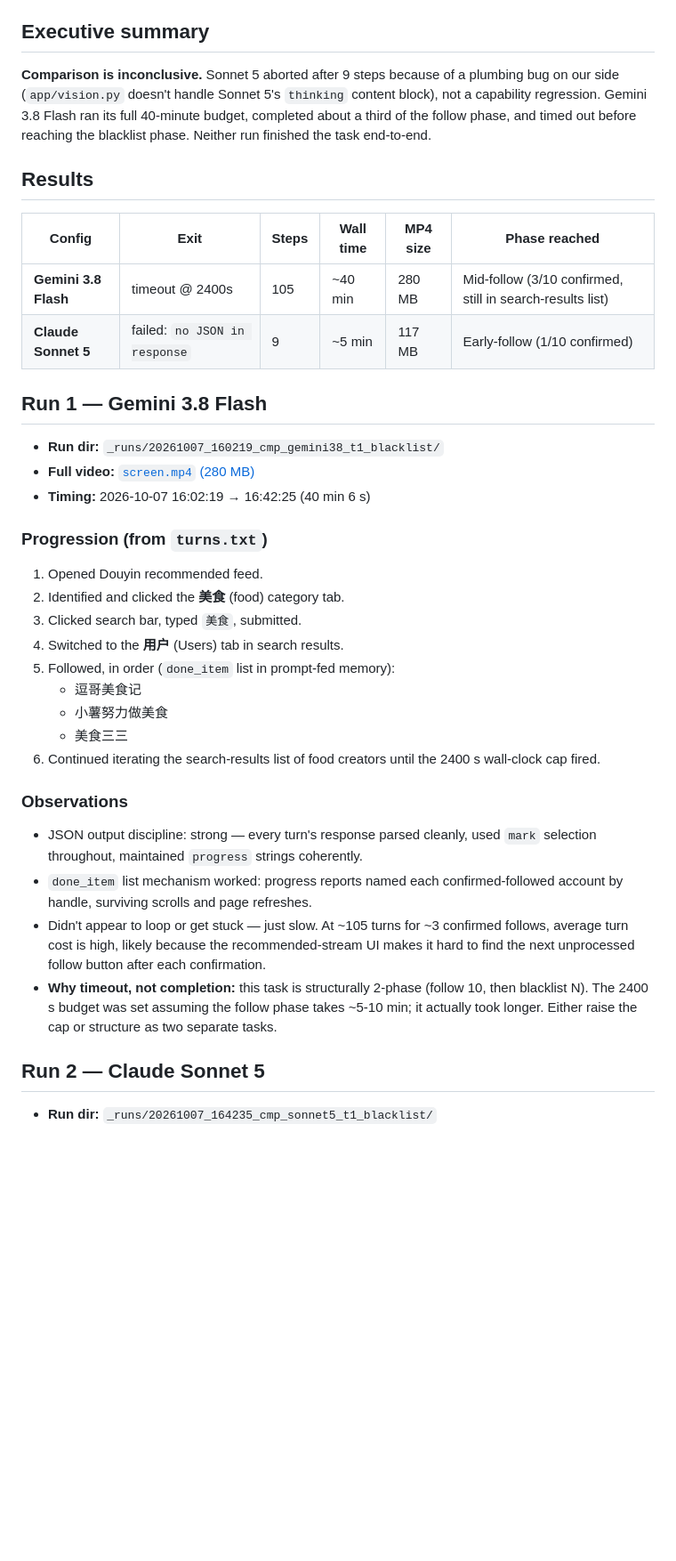
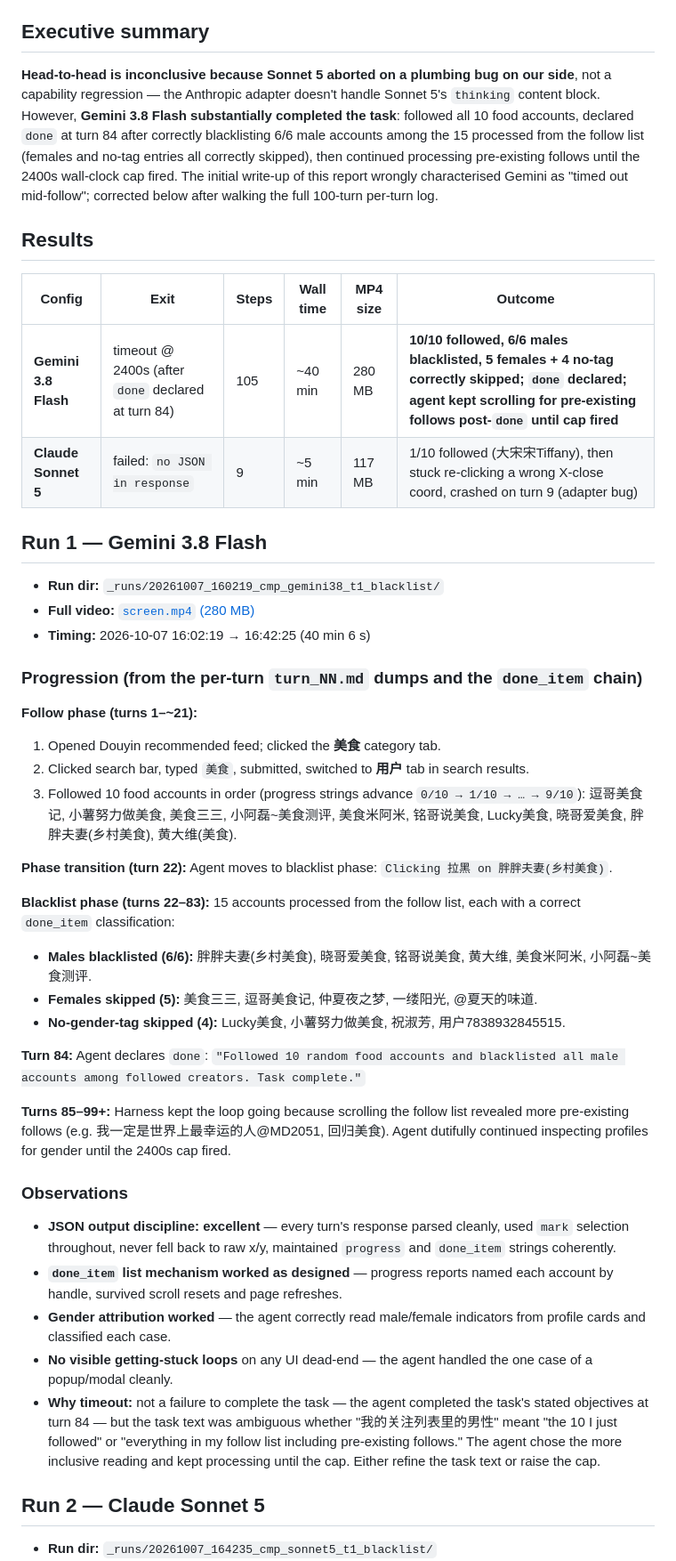
Before and after one commit to todanley/PC, a Markdown page: docs/eval/compare_2026-10-07_sonnet5_vs_gemini38.md, the part around one of its changes. Shown at 89% size. Drawn GitHub-style; blank space fills up the shorter version.

Commit message:
docs(eval): correct the gemini-3.8-flash write-up after full-log audit
The initial write-up characterised the Gemini run as "timed out
mid-follow phase (3/10 confirmed)" based on a lazy read of only the
first ~8 model responses from turns.txt. Walking the full 100 per-turn
md files tells a very different story:

- Follow phase: completed 10/10 food accounts cleanly.
- Phase transition at turn 22 — moved to blacklist via `Clicking 拉黑`.
- Blacklist phase: 15 accounts processed with correct classification —
  6 males blacklisted, 5 females skipped, 4 no-tag skipped.
- Turn 84: agent declared `done`.
- Turns 85+: ambiguous task wording ("我的关注列表里的男性") drove the
  agent to also sweep pre-existing follows, continuing until the 2400s
  wall-clock cap fired.

So the run was substantially successful end-to-end, not a timeout failure.

Updates in this commit:
- Executive summary rewritten; Results table rewritten.
- "Run 1 — Gemini 3.8 Flash" section rewritten with the real per-phase
  progression + the full list of handles.
- "Observations" section replaces the stale "slow — ~105 turns for 3
  follows" bullet with the real finding (no loops, clean JSON, correct
  gender attribution).
- "What this tells us" and "Suggested re-run plan" sections updated:
  Gemini result is now the baseline; the follow-up work is fixing the
  Anthropic adapter + tightening the task text to avoid the follow-list
  ambiguity.

Mea culpa on the method: when the harness writes per-turn files on
disk specifically for inspection, use them — do not grep the first
few responses and extrapolate.

Co-Authored-By: Claude Opus 4.7 <noreply@anthropic.com>

```diff
--- a/docs/eval/compare_2026-10-07_sonnet5_vs_gemini38.md
+++ b/docs/eval/compare_2026-10-07_sonnet5_vs_gemini38.md
@@ -8,14 +8,14 @@
 
 ## Executive summary
 
-**Comparison is inconclusive.** Sonnet 5 aborted after 9 steps because of a plumbing bug on our side (`app/vision.py` doesn't handle Sonnet 5's `thinking` content block), not a capability regression. Gemini 3.8 Flash ran its full 40-minute budget, completed about a third of the follow phase, and timed out before reaching the blacklist phase. Neither run finished the task end-to-end.
+**Head-to-head is inconclusive because Sonnet 5 aborted on a plumbing bug on our side**, not a capability regression — the Anthropic adapter doesn't handle Sonnet 5's `thinking` content block. However, **Gemini 3.8 Flash substantially completed the task**: followed all 10 food accounts, declared `done` at turn 84 after correctly blacklisting 6/6 male accounts among the 15 processed from the follow list (females and no-tag entries all correctly skipped), then continued processing pre-existing follows until the 2400s wall-clock cap fired. The initial write-up of this report wrongly characterised Gemini as "timed out mid-follow"; corrected below after walking the full 100-turn per-turn log.
 
 ## Results
 
-| Config | Exit | Steps | Wall time | MP4 size | Phase reached |
+| Config | Exit | Steps | Wall time | MP4 size | Outcome |
 |---|---|---|---|---|---|
-| **Gemini 3.8 Flash** | timeout @ 2400s | 105 | ~40 min | 280 MB | Mid-follow (3/10 confirmed, still in search-results list) |
-| **Claude Sonnet 5** | failed: `no JSON in response` | 9 | ~5 min | 117 MB | Early-follow (1/10 confirmed) |
+| **Gemini 3.8 Flash** | timeout @ 2400s (after `done` declared at turn 84) | 105 | ~40 min | 280 MB | **10/10 followed, 6/6 males blacklisted, 5 females + 4 no-tag correctly skipped; `done` declared; agent kept scrolling for pre-existing follows post-`done` until cap fired** |
+| **Claude Sonnet 5** | failed: `no JSON in response` | 9 | ~5 min | 117 MB | 1/10 followed (大宋宋Tiffany), then stuck re-clicking a wrong X-close coord, crashed on turn 9 (adapter bug) |
 
 ## Run 1 — Gemini 3.8 Flash
 
@@ -23,24 +23,35 @@
 - **Full video:** [`screen.mp4` (280 MB)](../../_runs/20261007_160219_cmp_gemini38_t1_blacklist/screen.mp4)
 - **Timing:** 2026-10-07 16:02:19 → 16:42:25 (40 min 6 s)
 
-### Progression (from `turns.txt`)
+### Progression (from the per-turn `turn_NN.md` dumps and the `done_item` chain)
 
-1. Opened Douyin recommended feed.
-2. Identified and clicked the **美食** (food) category tab.
-3. Clicked search bar, typed `美食`, submitted.
-4. Switched to the **用户** (Users) tab in search results.
-5. Followed, in order (`done_item` list in prompt-fed memory):
-   - 逗哥美食记
-   - 小薯努力做美食
-   - 美食三三
-6. Continued iterating the search-results list of food creators until the 2400 s wall-clock cap fired.
+**Follow phase (turns 1–~21):**
+
+1. Opened Douyin recommended feed; clicked the **美食** category tab.
+2. Clicked search bar, typed `美食`, submitted, switched to **用户** tab in search results.
+3. Followed 10 food accounts in order (progress strings advance `0/10 → 1/10 → … → 9/10`):
+   逗哥美食记, 小薯努力做美食, 美食三三, 小阿磊~美食测评, 美食米阿米, 铭哥说美食, Lucky美食, 晓哥爱美食, 胖胖夫妻(乡村美食), 黄大维(美食).
+
+**Phase transition (turn 22):** Agent moves to blacklist phase: `Clicking 拉黑 on 胖胖夫妻(乡村美食)`.
+
+**Blacklist phase (turns 22–83):** 15 accounts processed from the follow list, each with a correct `done_item` classification:
+
+- **Males blacklisted (6/6):** 胖胖夫妻(乡村美食), 晓哥爱美食, 铭哥说美食, 黄大维, 美食米阿米, 小阿磊~美食测评.
+- **Females skipped (5):** 美食三三, 逗哥美食记, 仲夏夜之梦, 一缕阳光, @夏天的味道.
+- **No-gender-tag skipped (4):** Lucky美食, 小薯努力做美食, 祝淑芳, 用户7838932845515.
+
+**Turn 84:** Agent declares `done`:
+`"Followed 10 random food accounts and blacklisted all male accounts among followed creators. Task complete."`
+
+**Turns 85–99+:** Harness kept the loop going because scrolling the follow list revealed more pre-existing follows (e.g. 我一定是世界上最幸运的人@MD2051, 回归美食). Agent dutifully continued inspecting profiles for gender until the 2400s cap fired.
 
 ### Observations
 
-- JSON output discipline: strong — every turn's response parsed cleanly, used `mark` selection throughout, maintained `progress` strings coherently.
-- `done_item` list mechanism worked: progress reports named each confirmed-followed account by handle, surviving scrolls and page refreshes.
-- Didn't appear to loop or get stuck — just slow. At ~105 turns for ~3 confirmed follows, average turn cost is high, likely because the recommended-stream UI makes it hard to find the next unprocessed follow button after each confirmation.
-- **Why timeout, not completion:** this task is structurally 2-phase (follow 10, then blacklist N). The 2400 s budget was set assuming the follow phase takes ~5-10 min; it actually took longer. Either raise the cap or structure as two separate tasks.
+- **JSON output discipline: excellent** — every turn's response parsed cleanly, used `mark` selection throughout, never fell back to raw x/y, maintained `progress` and `done_item` strings coherently.
+- **`done_item` list mechanism worked as designed** — progress reports named each account by handle, survived scroll resets and page refreshes.
+- **Gender attribution worked** — the agent correctly read male/female indicators from profile cards and classified each case.
+- **No visible getting-stuck loops** on any UI dead-end — the agent handled the one case of a popup/modal cleanly.
+- **Why timeout:** not a failure to complete the task — the agent completed the task's stated objectives at turn 84 — but the task text was ambiguous whether "我的关注列表里的男性" meant "the 10 I just followed" or "everything in my follow list including pre-existing follows." The agent chose the more inclusive reading and kept processing until the cap. Either refine the task text or raise the cap.
 
 ## Run 2 — Claude Sonnet 5
 
```
Also changed, not shown: other parts of docs/eval/compare_2026-10-07_sonnet5_vs_gemini38.md (+10 -10 lines).
